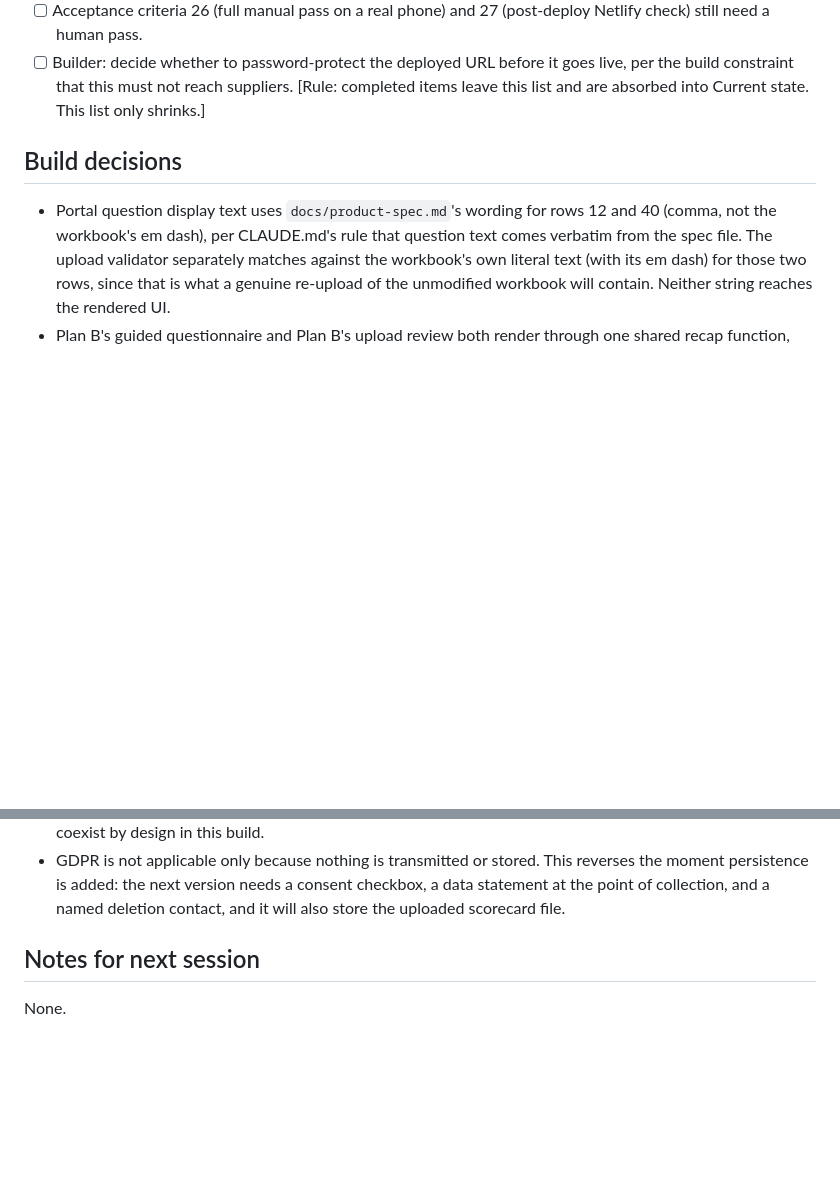
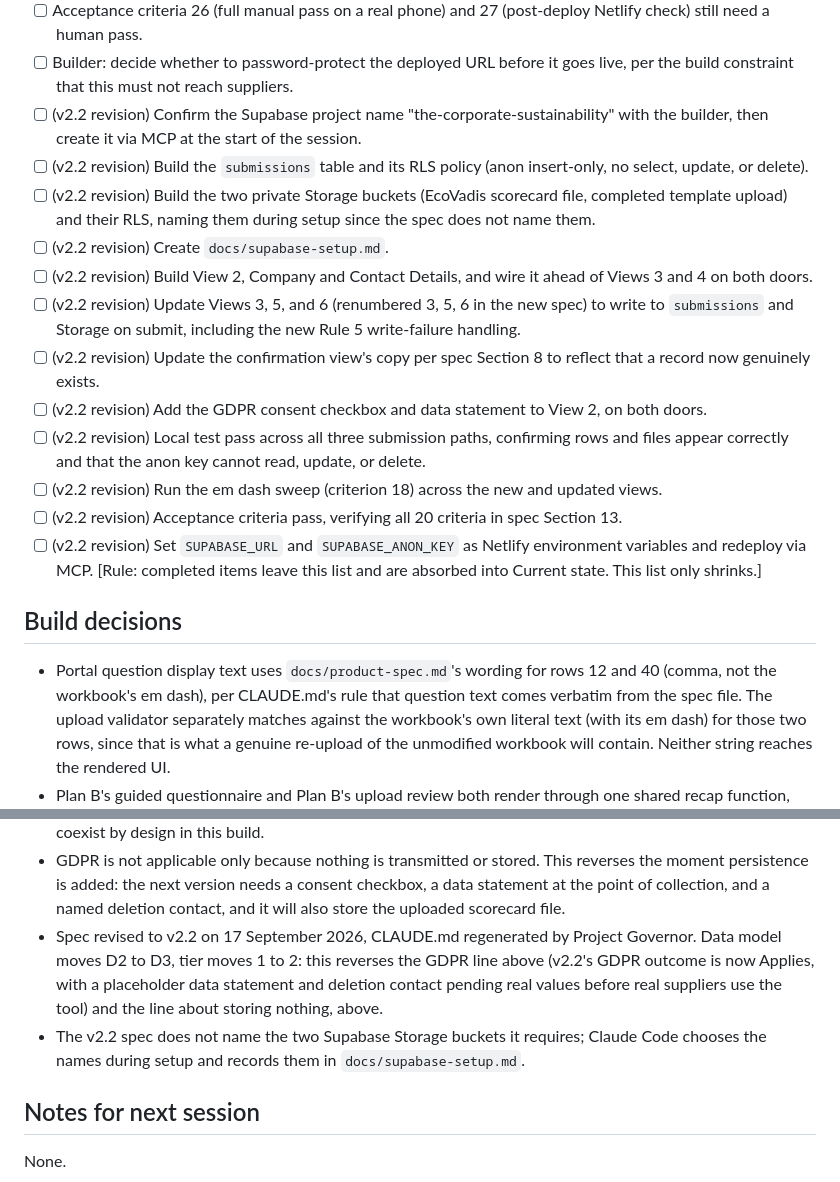
Before and after one commit to sheenuchoudhary-gif/supplier-engagement-portal, a Markdown page: PROGRESS.md, 2 parts joined by grey strips. Drawn GitHub-style; blank space fills up the shorter version.

```diff
--- a/PROGRESS.md
+++ b/PROGRESS.md
@@ -93,6 +93,33 @@ real PDFs, EHS Help Desk now opens an in-portal contact form instead of a
       (post-deploy Netlify check) still need a human pass.
 - [ ] Builder: decide whether to password-protect the deployed URL before it
       goes live, per the build constraint that this must not reach suppliers.
+- [ ] (v2.2 revision) Confirm the Supabase project name
+      "the-corporate-sustainability" with the builder, then create it via
+      MCP at the start of the session.
+- [ ] (v2.2 revision) Build the `submissions` table and its RLS policy
+      (anon insert-only, no select, update, or delete).
+- [ ] (v2.2 revision) Build the two private Storage buckets (EcoVadis
+      scorecard file, completed template upload) and their RLS, naming them
+      during setup since the spec does not name them.
+- [ ] (v2.2 revision) Create `docs/supabase-setup.md`.
+- [ ] (v2.2 revision) Build View 2, Company and Contact Details, and wire it
+      ahead of Views 3 and 4 on both doors.
+- [ ] (v2.2 revision) Update Views 3, 5, and 6 (renumbered 3, 5, 6 in the new
+      spec) to write to `submissions` and Storage on submit, including the
+      new Rule 5 write-failure handling.
+- [ ] (v2.2 revision) Update the confirmation view's copy per spec Section 8
+      to reflect that a record now genuinely exists.
+- [ ] (v2.2 revision) Add the GDPR consent checkbox and data statement to
+      View 2, on both doors.
+- [ ] (v2.2 revision) Local test pass across all three submission paths,
+      confirming rows and files appear correctly and that the anon key
+      cannot read, update, or delete.
+- [ ] (v2.2 revision) Run the em dash sweep (criterion 18) across the new
+      and updated views.
+- [ ] (v2.2 revision) Acceptance criteria pass, verifying all 20 criteria in
+      spec Section 13.
+- [ ] (v2.2 revision) Set `SUPABASE_URL` and `SUPABASE_ANON_KEY` as Netlify
+      environment variables and redeploy via MCP.
 [Rule: completed items leave this list and are absorbed into Current state. This list only shrinks.]
 
 ## Build decisions
@@ -150,6 +177,14 @@ real PDFs, EHS Help Desk now opens an in-portal contact form instead of a
   reverses the moment persistence is added: the next version needs a consent
   checkbox, a data statement at the point of collection, and a named
   deletion contact, and it will also store the uploaded scorecard file.
+- Spec revised to v2.2 on 17 September 2026, CLAUDE.md regenerated by
+  Project Governor. Data model moves D2 to D3, tier moves 1 to 2: this
+  reverses the GDPR line above (v2.2's GDPR outcome is now Applies, with a
+  placeholder data statement and deletion contact pending real values before
+  real suppliers use the tool) and the line about storing nothing, above.
+- The v2.2 spec does not name the two Supabase Storage buckets it requires;
+  Claude Code chooses the names during setup and records them in
+  `docs/supabase-setup.md`.
 
 ## Notes for next session
 None.
```
